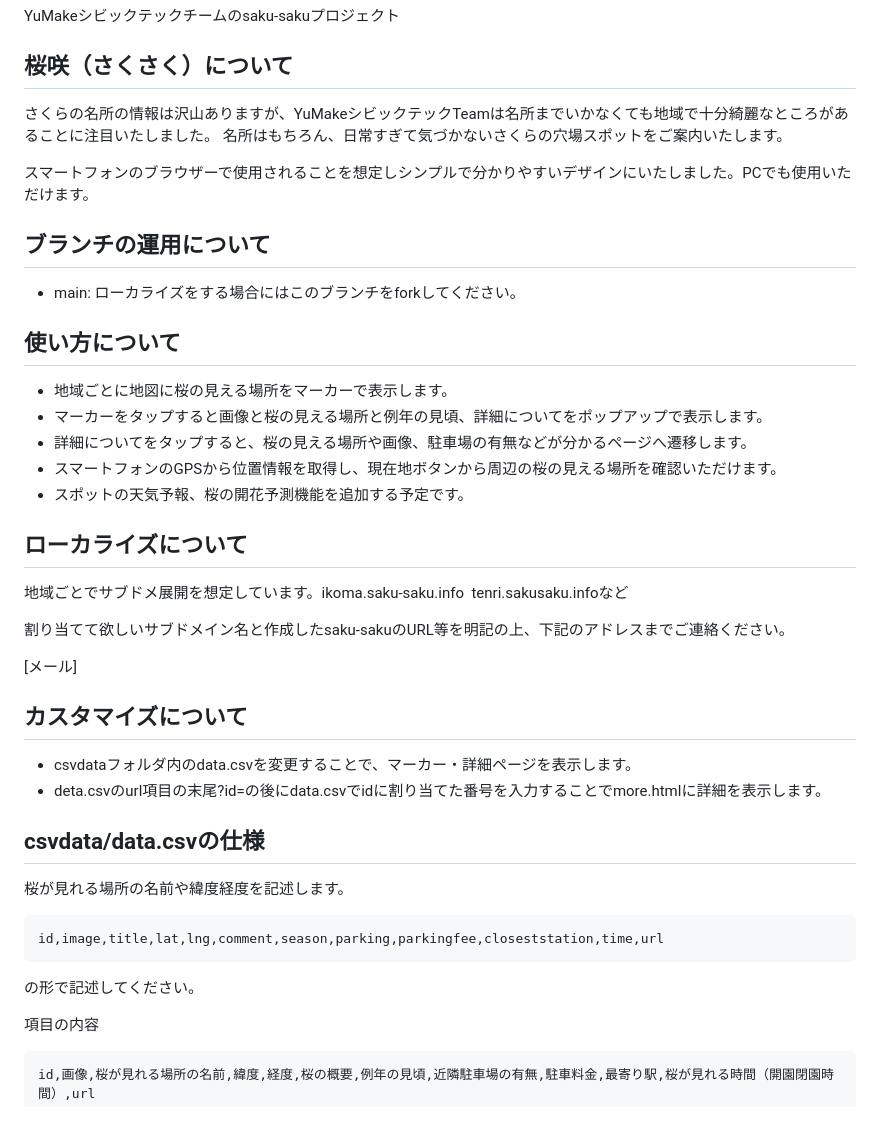
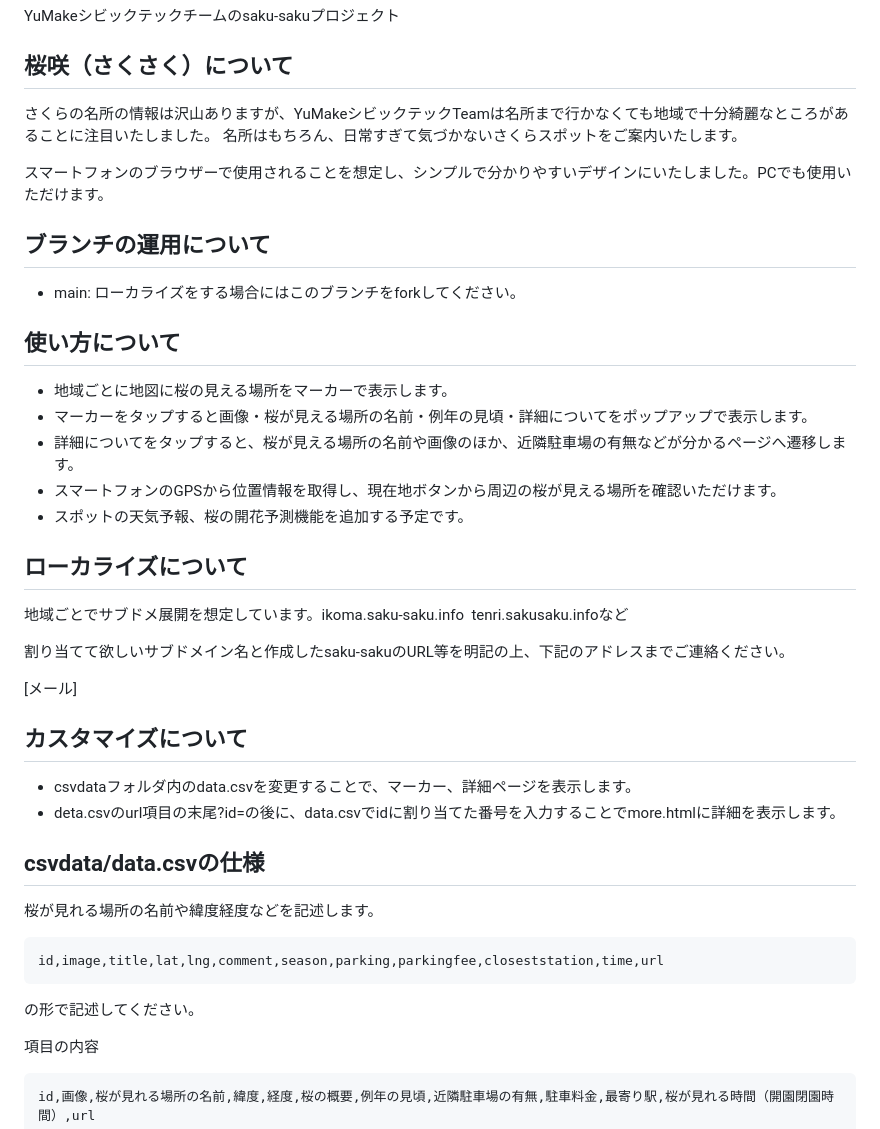
Before and after one commit to YuMake-Inc/saku-saku, a Markdown page: README.md, the part around the change. Rendered like a GitHub page.

Commit message:
Update README.md
改行を追加

````diff
--- a/README.md
+++ b/README.md
@@ -3,10 +3,10 @@ YuMakeシビックテックチームのsaku-sakuプロジェクト
 
 
 ## 桜咲（さくさく）について
-さくらの名所の情報は沢山ありますが、YuMakeシビックテックTeamは名所までいかなくても地域で十分綺麗なところがあることに注目いたしました。
-名所はもちろん、日常すぎて気づかないさくらの穴場スポットをご案内いたします。
+さくらの名所の情報は沢山ありますが、YuMakeシビックテックTeamは名所まで行かなくても地域で十分綺麗なところがあることに注目いたしました。
+名所はもちろん、日常すぎて気づかないさくらスポットをご案内いたします。
 
-スマートフォンのブラウザーで使用されることを想定しシンプルで分かりやすいデザインにいたしました。PCでも使用いただけます。
+スマートフォンのブラウザーで使用されることを想定し、シンプルで分かりやすいデザインにいたしました。PCでも使用いただけます。
 
 
 ## ブランチの運用について
@@ -15,9 +15,9 @@ YuMakeシビックテックチームのsaku-sakuプロジェクト
 
 ## 使い方について
 - 地域ごとに地図に桜の見える場所をマーカーで表示します。
-- マーカーをタップすると画像と桜の見える場所と例年の見頃、詳細についてをポップアップで表示します。
-- 詳細についてをタップすると、桜の見える場所や画像、駐車場の有無などが分かるページへ遷移します。
-- スマートフォンのGPSから位置情報を取得し、現在地ボタンから周辺の桜の見える場所を確認いただけます。
+- マーカーをタップすると画像・桜が見える場所の名前・例年の見頃・詳細についてをポップアップで表示します。
+- 詳細についてをタップすると、桜が見える場所の名前や画像のほか、近隣駐車場の有無などが分かるページへ遷移します。
+- スマートフォンのGPSから位置情報を取得し、現在地ボタンから周辺の桜が見える場所を確認いただけます。
 - スポットの天気予報、桜の開花予測機能を追加する予定です。
 
 
@@ -30,16 +30,17 @@ YuMakeシビックテックチームのsaku-sakuプロジェクト
 
 
 ## カスタマイズについて
-- csvdataフォルダ内のdata.csvを変更することで、マーカー・詳細ページを表示します。
-- deta.csvのurl項目の末尾?id=の後にdata.csvでidに割り当てた番号を入力することでmore.htmlに詳細を表示します。
+- csvdataフォルダ内のdata.csvを変更することで、マーカー、詳細ページを表示します。
+- deta.csvのurl項目の末尾?id=の後に、data.csvでidに割り当てた番号を入力することでmore.htmlに詳細を表示します。
 
 
 ## csvdata/data.csvの仕様
-桜が見れる場所の名前や緯度経度を記述します。
+桜が見れる場所の名前や緯度経度などを記述します。
 ```python
 id,image,title,lat,lng,comment,season,parking,parkingfee,closeststation,time,url
 ```
 の形で記述してください。
+
 
 項目の内容
 ```python
````
